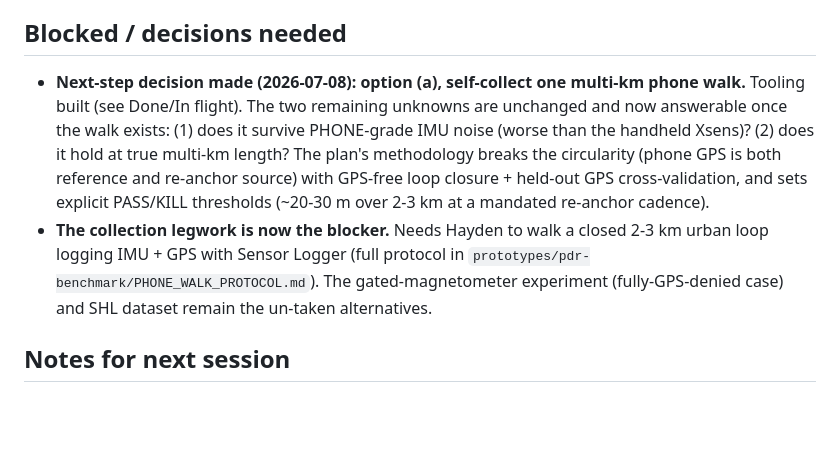
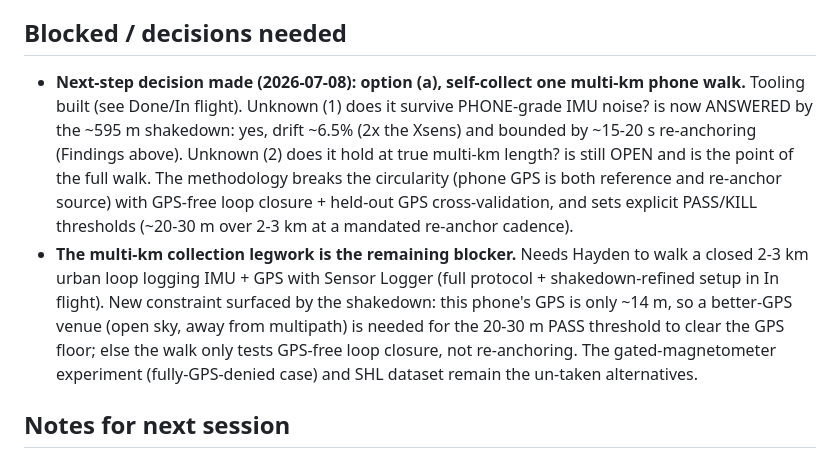
Before and after one commit to hayden1126/apocalypto, a Markdown page: STATUS.md, the part around one of its changes. Drawn GitHub-style; blank space fills up the shorter version.

```diff
--- a/STATUS.md
+++ b/STATUS.md
@@ -48,8 +58,8 @@ Three open-loop heading variants (gyro-only, naive MARG, gated MARG), heading-is
 - **Limits:** non-phone Xsens IMU, moderate indoor disturbance (not a rebar-heavy disaster building), heading isolated via GT strides. First signal, not proof.
 
 ## Blocked / decisions needed
-- **Next-step decision made (2026-07-08): option (a), self-collect one multi-km phone walk.** Tooling built (see Done/In flight). The two remaining unknowns are unchanged and now answerable once the walk exists: (1) does it survive PHONE-grade IMU noise (worse than the handheld Xsens)? (2) does it hold at true multi-km length? The plan's methodology breaks the circularity (phone GPS is both reference and re-anchor source) with GPS-free loop closure + held-out GPS cross-validation, and sets explicit PASS/KILL thresholds (~20-30 m over 2-3 km at a mandated re-anchor cadence).
-- **The collection legwork is now the blocker.** Needs Hayden to walk a closed 2-3 km urban loop logging IMU + GPS with Sensor Logger (full protocol in `prototypes/pdr-benchmark/PHONE_WALK_PROTOCOL.md`). The gated-magnetometer experiment (fully-GPS-denied case) and SHL dataset remain the un-taken alternatives.
+- **Next-step decision made (2026-07-08): option (a), self-collect one multi-km phone walk.** Tooling built (see Done/In flight). Unknown (1) does it survive PHONE-grade IMU noise? is now ANSWERED by the ~595 m shakedown: yes, drift ~6.5% (2x the Xsens) and bounded by ~15-20 s re-anchoring (Findings above). Unknown (2) does it hold at true multi-km length? is still OPEN and is the point of the full walk. The methodology breaks the circularity (phone GPS is both reference and re-anchor source) with GPS-free loop closure + held-out GPS cross-validation, and sets explicit PASS/KILL thresholds (~20-30 m over 2-3 km at a mandated re-anchor cadence).
+- **The multi-km collection legwork is the remaining blocker.** Needs Hayden to walk a closed 2-3 km urban loop logging IMU + GPS with Sensor Logger (full protocol + shakedown-refined setup in In flight). New constraint surfaced by the shakedown: this phone's GPS is only ~14 m, so a better-GPS venue (open sky, away from multipath) is needed for the 20-30 m PASS threshold to clear the GPS floor; else the walk only tests GPS-free loop closure, not re-anchoring. The gated-magnetometer experiment (fully-GPS-denied case) and SHL dataset remain the un-taken alternatives.
 
 ## Notes for next session
 - **Design center is locked: urban/populated disaster + civil unrest.** Phone-first + optional companion hardware (LoRa/solar). Wilderness and drone are gated optional tiers, never core.
```
Also changed, not shown: other parts of STATUS.md (+12 -2 lines).
